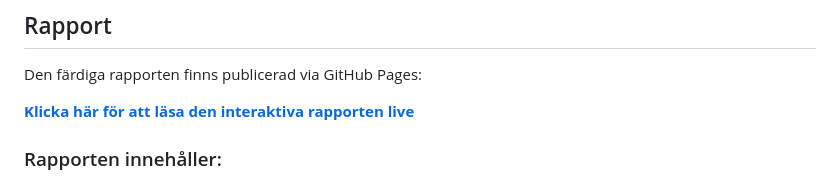
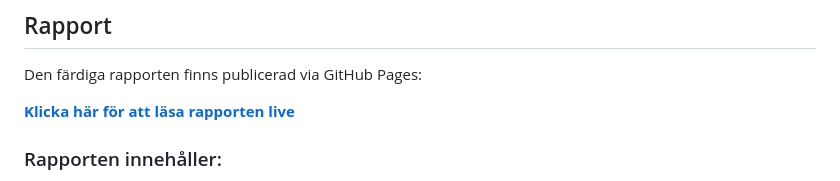
Before and after one commit to TobiasBengtsson-analys/Demografisk-framskrivning, a Markdown page: README.md, the part around the change. Drawn GitHub-style.

```diff
--- a/README.md
+++ b/README.md
@@ -11,7 +11,7 @@ Projektet är utvecklat i R och resultaten presenteras i en interaktiv Quarto-ra
 ## Rapport
 Den färdiga rapporten finns publicerad via GitHub Pages:
 
-**[Klicka här för att läsa den interaktiva rapporten live](https://tobiasbengtsson-analys.github.io/Demografisk-framskrivning/)**
+**[Klicka här för att läsa rapporten live](https://tobiasbengtsson-analys.github.io/Demografisk-framskrivning/)**
 
 ### Rapporten innehåller:
 * **Befolkningsframskrivning 2024–2044:** Analys av förändringar i den demografiska åldersstrukturen.
```
